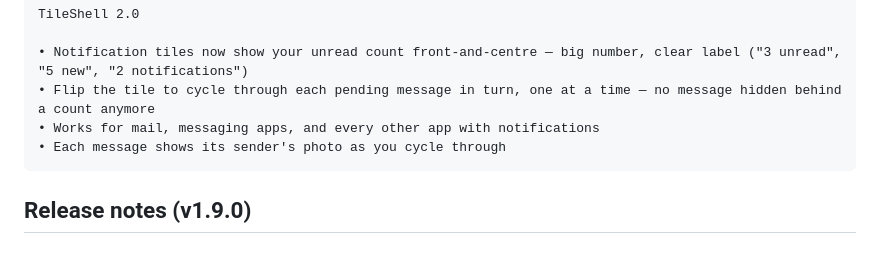
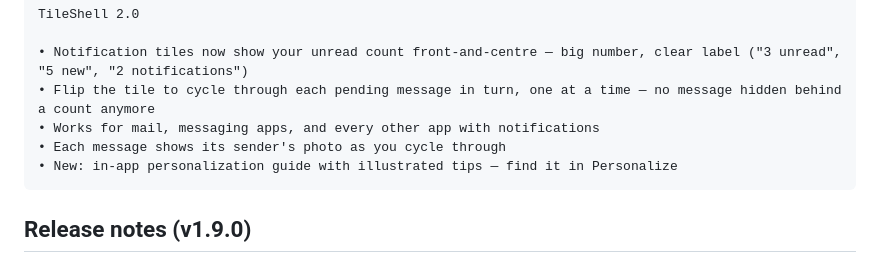
Before and after one commit to vivek-sovani/tileshell, a Markdown page: docs/PLAY_STORE.md, the part around the change. GitHub-like rendering.

Commit message:
chore: add personalize guide to v2.0.0 release notes
Co-Authored-By: Claude Sonnet 4.6 <noreply@anthropic.com>

````diff
--- a/docs/PLAY_STORE.md
+++ b/docs/PLAY_STORE.md
@@ -166,6 +166,7 @@ TileShell 2.0
 • Flip the tile to cycle through each pending message in turn, one at a time — no message hidden behind a count anymore
 • Works for mail, messaging apps, and every other app with notifications
 • Each message shows its sender's photo as you cycle through
+• New: in-app personalization guide with illustrated tips — find it in Personalize
 ```
 
 ## Release notes (v1.9.0)
````
